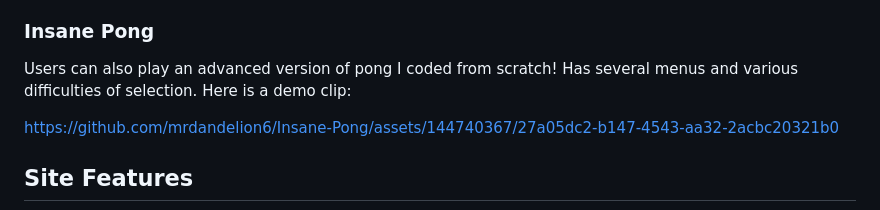
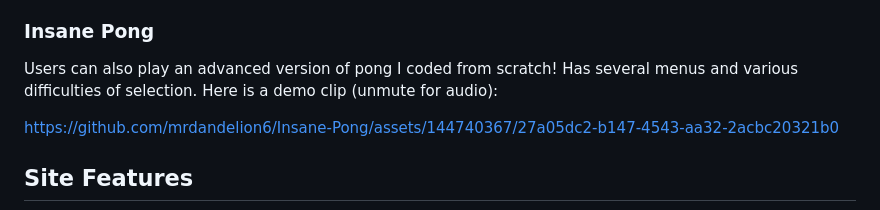
Before and after one commit to mrdandelion6/Insane-Pong, a Markdown page: README.md, the part around the change. GitHub-like rendering.

```diff
--- a/README.md
+++ b/README.md
@@ -14,7 +14,7 @@ This is the first website I've ever made, consisting mainly of text about me. He
 - **Courses Taken at UofT to Date**
 
 ### Insane Pong
-Users can also play an advanced version of pong I coded from scratch! Has several menus and various difficulties of selection. Here is a demo clip:
+Users can also play an advanced version of pong I coded from scratch! Has several menus and various difficulties of selection. Here is a demo clip (unmute for audio):
 
 https://github.com/mrdandelion6/Insane-Pong/assets/144740367/27a05dc2-b147-4543-aa32-2acbc20321b0
 
```
